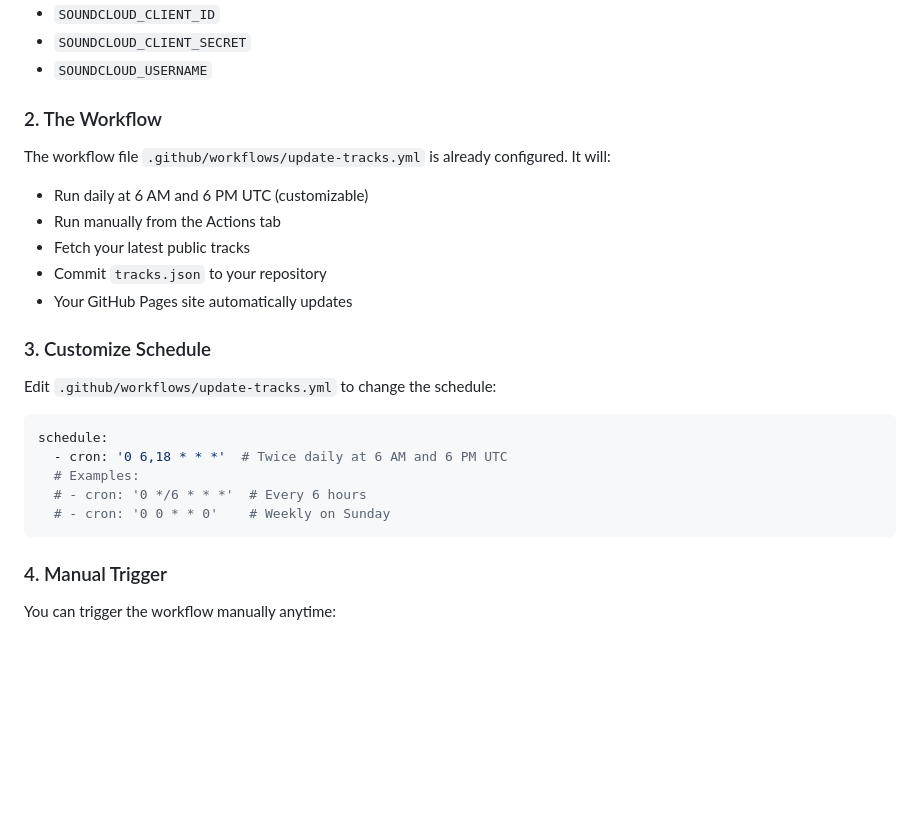
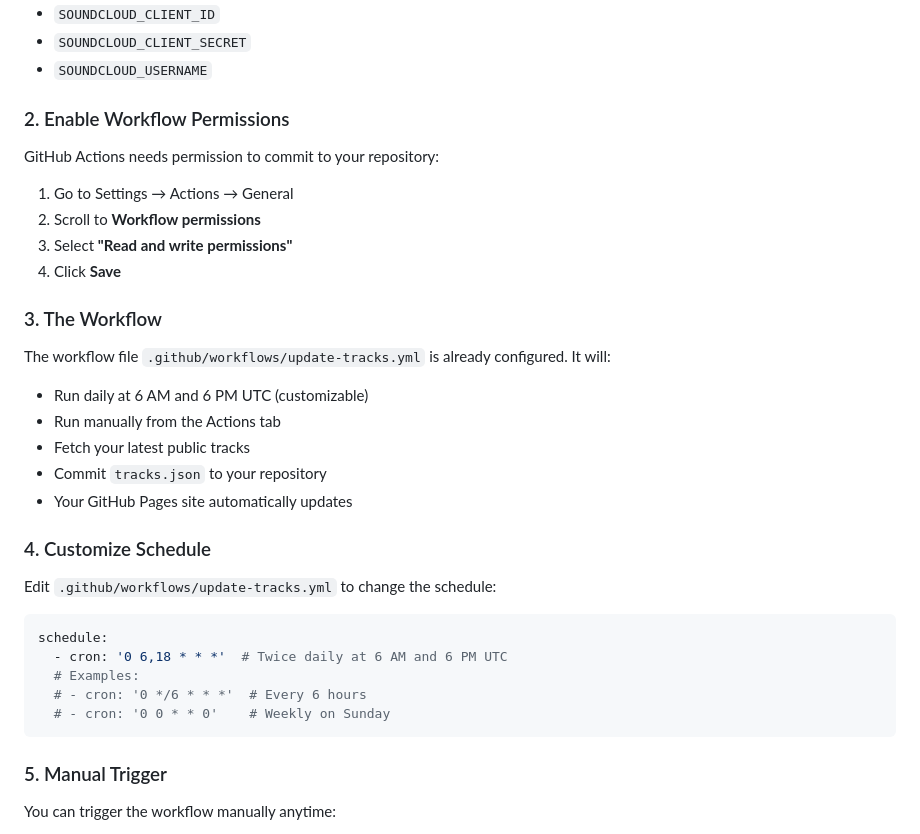
Before and after one commit to Dinir/SC-LatestTracksFinder, a Markdown page: README.md, the part around the change. Drawn GitHub-style; blank space fills up the shorter version.

````diff
--- a/README.md
+++ b/README.md
@@ -214,7 +214,16 @@ Go to your repository Settings → Secrets and variables → Actions, and add:
 - `SOUNDCLOUD_CLIENT_SECRET`
 - `SOUNDCLOUD_USERNAME`
 
-### 2. The Workflow
+### 2. Enable Workflow Permissions
+
+GitHub Actions needs permission to commit to your repository:
+
+1. Go to Settings → Actions → General
+2. Scroll to **Workflow permissions**
+3. Select **"Read and write permissions"**
+4. Click **Save**
+
+### 3. The Workflow
 
 The workflow file `.github/workflows/update-tracks.yml` is already configured. It will:
 
@@ -224,7 +233,7 @@ The workflow file `.github/workflows/update-tracks.yml` is already configured. I
 - Commit `tracks.json` to your repository
 - Your GitHub Pages site automatically updates
 
-### 3. Customize Schedule
+### 4. Customize Schedule
 
 Edit `.github/workflows/update-tracks.yml` to change the schedule:
 
@@ -236,7 +245,7 @@ schedule:
   # - cron: '0 0 * * 0'    # Weekly on Sunday
 ```
 
-### 4. Manual Trigger
+### 5. Manual Trigger
 
 You can trigger the workflow manually anytime:
 1. Go to Actions tab in your GitHub repository
````
